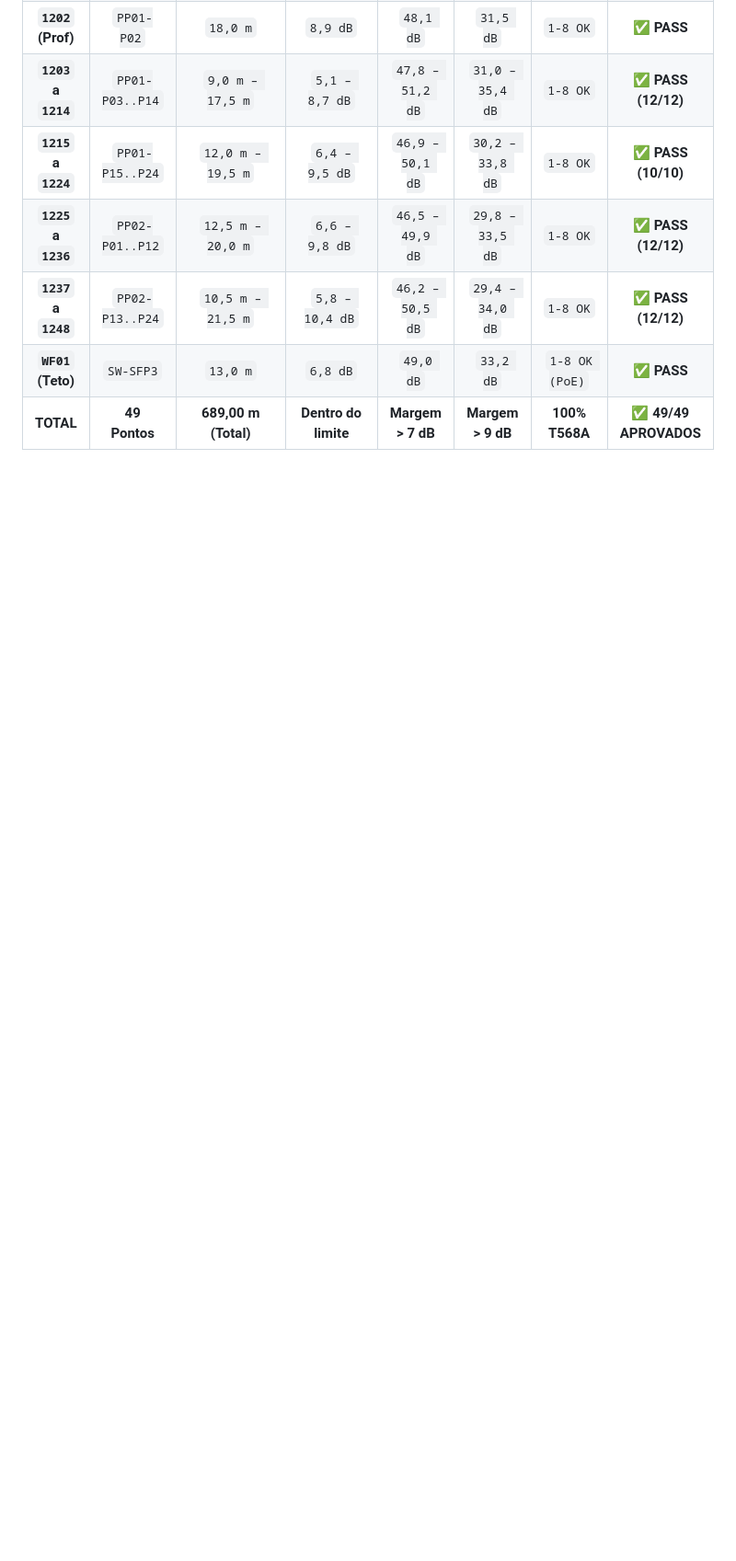
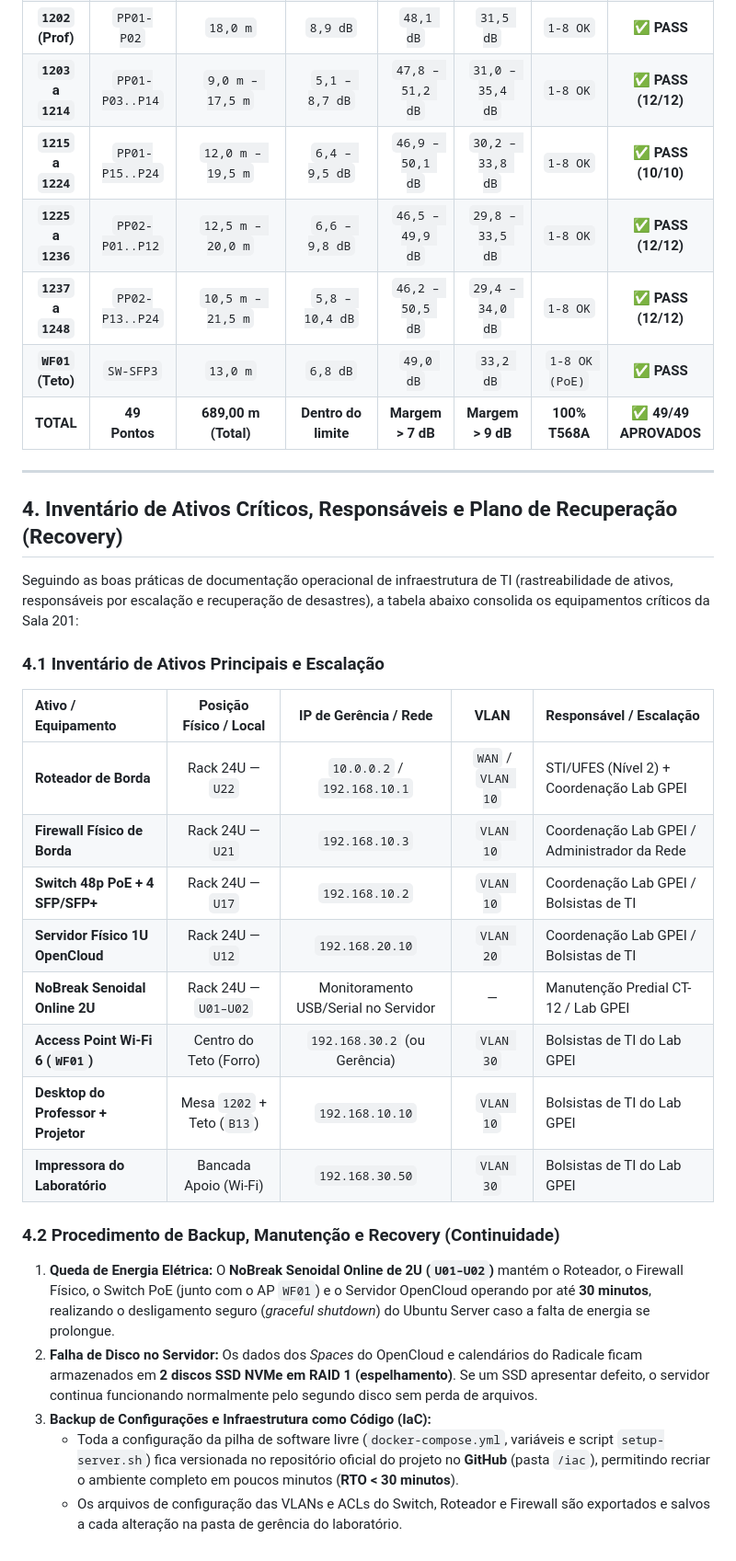
Before and after one commit to ArthurSVieira/LabRedes, a Markdown page: docs/projeto-fisico.md, the part around one of its changes. Shown at 92% size. Rendered like a GitHub page; blank space fills up the shorter version.

```diff
--- a/docs/projeto-fisico.md
+++ b/docs/projeto-fisico.md
@@ -117,3 +117,28 @@ Abaixo está o resumo dos resultados do lote de certificação da Sala 201 (cons
 | **`1237` a `1248`** | `PP02-P13..P24` | `10,5 m – 21,5 m` | `5,8 – 10,4 dB` | `46,2 – 50,5 dB` | `29,4 – 34,0 dB` | `1-8 OK` | ✅ **PASS (12/12)** |
 | **`WF01` (Teto)** | `SW-SFP3` | `13,0 m` | `6,8 dB` | `49,0 dB` | `33,2 dB` | `1-8 OK (PoE)` | ✅ **PASS** |
 | **TOTAL** | **49 Pontos** | **689,00 m (Total)** | **Dentro do limite** | **Margem > 7 dB** | **Margem > 9 dB** | **100% T568A** | ✅ **49/49 APROVADOS** |
+
+---
+
+## 4. Inventário de Ativos Críticos, Responsáveis e Plano de Recuperação (Recovery)
+
+Seguindo as boas práticas de documentação operacional de infraestrutura de TI (rastreabilidade de ativos, responsáveis por escalação e recuperação de desastres), a tabela abaixo consolida os equipamentos críticos da Sala 201:
+
+### 4.1 Inventário de Ativos Principais e Escalação
+| Ativo / Equipamento | Posição Físico / Local | IP de Gerência / Rede | VLAN | Responsável / Escalação |
+| :--- | :---: | :---: | :---: | :--- |
+| **Roteador de Borda** | Rack 24U — `U22` | `10.0.0.2` / `192.168.10.1` | `WAN` / `VLAN 10` | STI/UFES (Nível 2) + Coordenação Lab GPEI |
+| **Firewall Físico de Borda** | Rack 24U — `U21` | `192.168.10.3` | `VLAN 10` | Coordenação Lab GPEI / Administrador da Rede |
+| **Switch 48p PoE + 4 SFP/SFP+** | Rack 24U — `U17` | `192.168.10.2` | `VLAN 10` | Coordenação Lab GPEI / Bolsistas de TI |
+| **Servidor Físico 1U OpenCloud** | Rack 24U — `U12` | `192.168.20.10` | `VLAN 20` | Coordenação Lab GPEI / Bolsistas de TI |
+| **NoBreak Senoidal Online 2U** | Rack 24U — `U01–U02` | Monitoramento USB/Serial no Servidor | — | Manutenção Predial CT-12 / Lab GPEI |
+| **Access Point Wi-Fi 6 (`WF01`)** | Centro do Teto (Forro) | `192.168.30.2` (ou Gerência) | `VLAN 30` | Bolsistas de TI do Lab GPEI |
+| **Desktop do Professor + Projetor** | Mesa `1202` + Teto (`B13`) | `192.168.10.10` | `VLAN 10` | Bolsistas de TI do Lab GPEI |
+| **Impressora do Laboratório** | Bancada Apoio (Wi-Fi) | `192.168.30.50` | `VLAN 30` | Bolsistas de TI do Lab GPEI |
+
+### 4.2 Procedimento de Backup, Manutenção e Recovery (Continuidade)
+1. **Queda de Energia Elétrica:** O **NoBreak Senoidal Online de 2U (`U01–U02`)** mantém o Roteador, o Firewall Físico, o Switch PoE (junto com o AP `WF01`) e o Servidor OpenCloud operando por até **30 minutos**, realizando o desligamento seguro (*graceful shutdown*) do Ubuntu Server caso a falta de energia se prolongue.
+2. **Falha de Disco no Servidor:** Os dados dos *Spaces* do OpenCloud e calendários do Radicale ficam armazenados em **2 discos SSD NVMe em RAID 1 (espelhamento)**. Se um SSD apresentar defeito, o servidor continua funcionando normalmente pelo segundo disco sem perda de arquivos.
+3. **Backup de Configurações e Infraestrutura como Código (IaC):**
+   - Toda a configuração da pilha de software livre (`docker-compose.yml`, variáveis e script `setup-server.sh`) fica versionada no repositório oficial do projeto no **GitHub** (pasta `/iac`), permitindo recriar o ambiente completo em poucos minutos (**RTO < 30 minutos**).
+   - Os arquivos de configuração das VLANs e ACLs do Switch, Roteador e Firewall são exportados e salvos a cada alteração na pasta de gerência do laboratório.
```
Also changed, not shown: other parts of docs/projeto-fisico.md (+12 -12 lines), docs/projeto-logico.md (+12 -12 lines), docs/imagens/topologia-logica-cisco.png, 1 other file.
